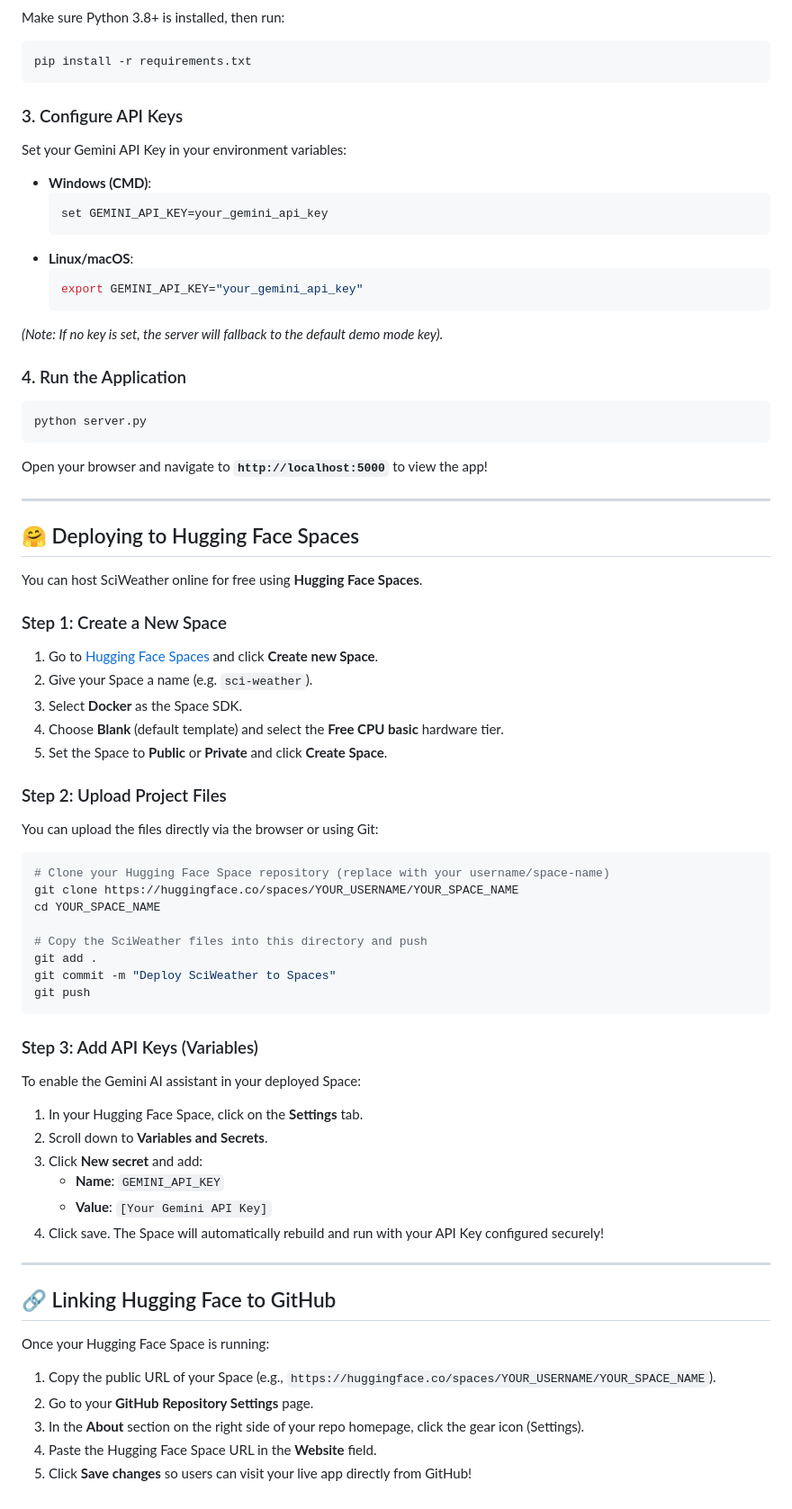
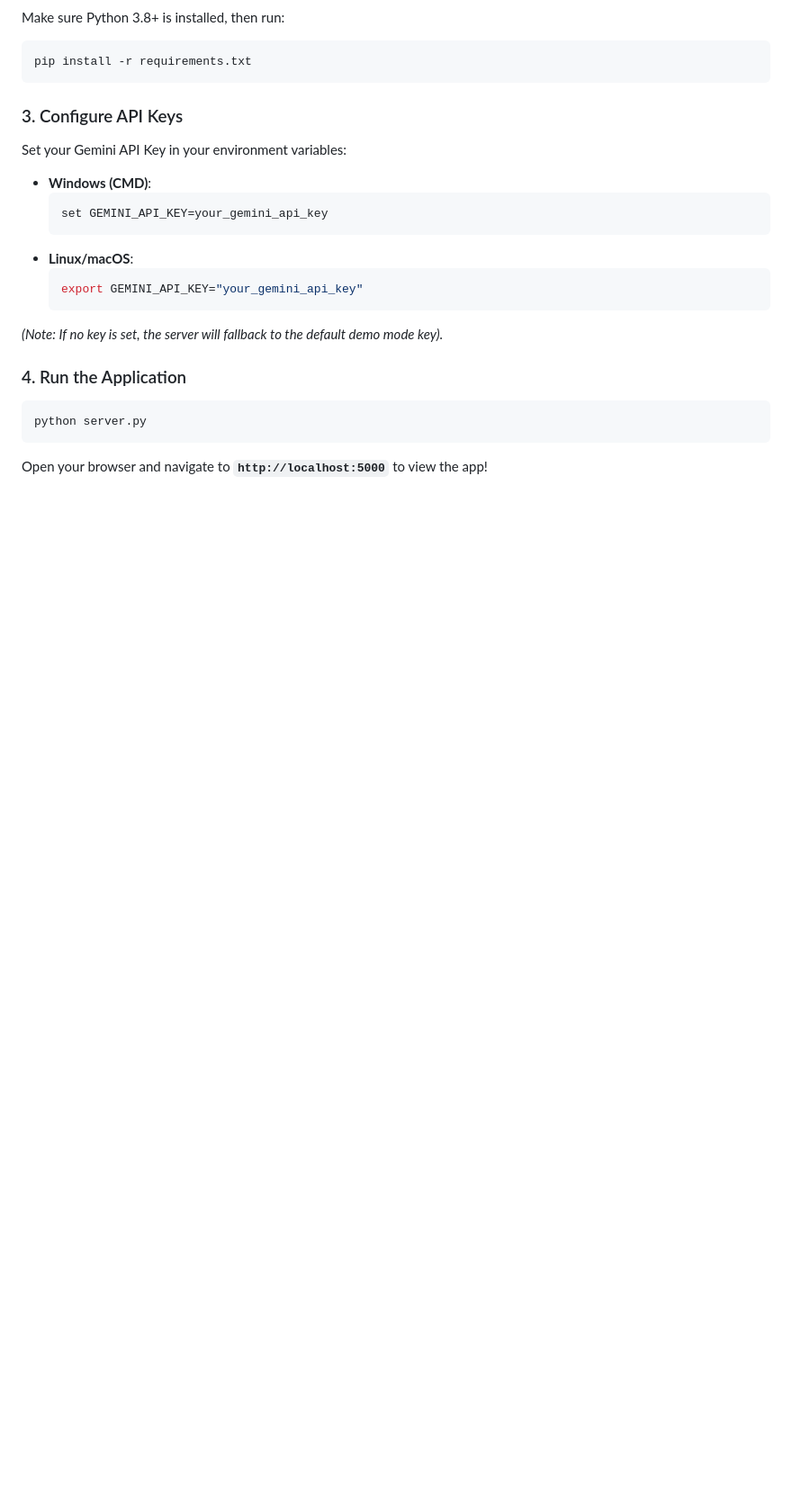
Before and after one commit to NotSaradhi14/PythonCBP, a Markdown page: README.md, the part around the change. Shown at 90% size. Rendered like a GitHub page; blank space fills up the shorter version.

Commit message:
Update README.md: Remove Hugging Face references

````diff
--- a/README.md
+++ b/README.md
@@ -67,48 +67,3 @@ Set your Gemini API Key in your environment variables:
 python server.py
 ```
 Open your browser and navigate to **`http://localhost:5000`** to view the app!
-
----
-
-## 🤗 Deploying to Hugging Face Spaces
-
-You can host SciWeather online for free using **Hugging Face Spaces**.
-
-### Step 1: Create a New Space
-1. Go to [Hugging Face Spaces](https://huggingface.co/spaces) and click **Create new Space**.
-2. Give your Space a name (e.g. `sci-weather`).
-3. Select **Docker** as the Space SDK.
-4. Choose **Blank** (default template) and select the **Free CPU basic** hardware tier.
-5. Set the Space to **Public** or **Private** and click **Create Space**.
-
-### Step 2: Upload Project Files
-You can upload the files directly via the browser or using Git:
-```bash
-# Clone your Hugging Face Space repository (replace with your username/space-name)
-git clone https://huggingface.co/spaces/YOUR_USERNAME/YOUR_SPACE_NAME
-cd YOUR_SPACE_NAME
-
-# Copy the SciWeather files into this directory and push
-git add .
-git commit -m "Deploy SciWeather to Spaces"
-git push
-```
-
-### Step 3: Add API Keys (Variables)
-To enable the Gemini AI assistant in your deployed Space:
-1. In your Hugging Face Space, click on the **Settings** tab.
-2. Scroll down to **Variables and Secrets**.
-3. Click **New secret** and add:
-   - **Name**: `GEMINI_API_KEY`
-   - **Value**: `[Your Gemini API Key]`
-4. Click save. The Space will automatically rebuild and run with your API Key configured securely!
-
----
-
-## 🔗 Linking Hugging Face to GitHub
-Once your Hugging Face Space is running:
-1. Copy the public URL of your Space (e.g., `https://huggingface.co/spaces/YOUR_USERNAME/YOUR_SPACE_NAME`).
-2. Go to your **GitHub Repository Settings** page.
-3. In the **About** section on the right side of your repo homepage, click the gear icon (Settings).
-4. Paste the Hugging Face Space URL in the **Website** field.
-5. Click **Save changes** so users can visit your live app directly from GitHub!
````
